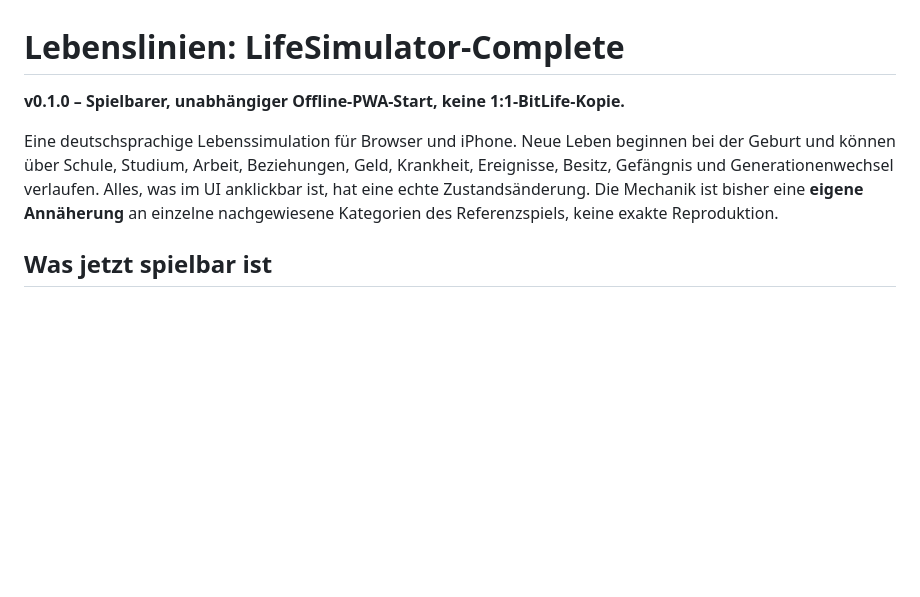
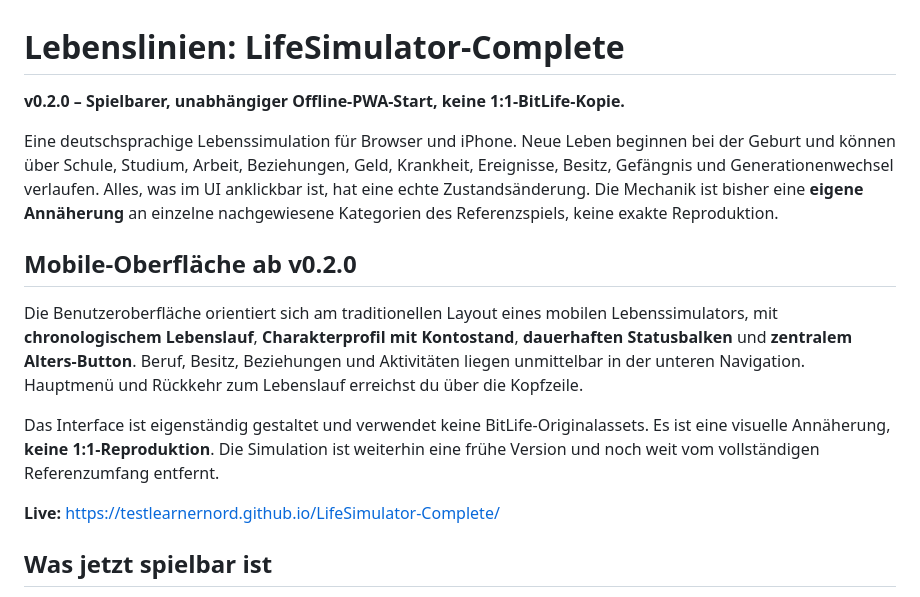
Before and after one commit to testlearnernord/LifeSimulator-Complete, a Markdown page: README.md, the part around the change. GitHub-like rendering; blank space fills up the shorter version.

Commit message:
docs: describe new mobile UI and v0.2.0 release

```diff
--- a/README.md
+++ b/README.md
@@ -1,8 +1,16 @@
 # Lebenslinien: LifeSimulator-Complete
 
-**v0.1.0 – Spielbarer, unabhängiger Offline-PWA-Start, keine 1:1-BitLife-Kopie.**
+**v0.2.0 – Spielbarer, unabhängiger Offline-PWA-Start, keine 1:1-BitLife-Kopie.**
 
 Eine deutschsprachige Lebenssimulation für Browser und iPhone. Neue Leben beginnen bei der Geburt und können über Schule, Studium, Arbeit, Beziehungen, Geld, Krankheit, Ereignisse, Besitz, Gefängnis und Generationenwechsel verlaufen. Alles, was im UI anklickbar ist, hat eine echte Zustandsänderung. Die Mechanik ist bisher eine **eigene Annäherung** an einzelne nachgewiesene Kategorien des Referenzspiels, keine exakte Reproduktion.
+
+## Mobile-Oberfläche ab v0.2.0
+
+Die Benutzeroberfläche orientiert sich am traditionellen Layout eines mobilen Lebenssimulators, mit **chronologischem Lebenslauf**, **Charakterprofil mit Kontostand**, **dauerhaften Statusbalken** und **zentralem Alters-Button**. Beruf, Besitz, Beziehungen und Aktivitäten liegen unmittelbar in der unteren Navigation. Hauptmenü und Rückkehr zum Lebenslauf erreichst du über die Kopfzeile.
+
+Das Interface ist eigenständig gestaltet und verwendet keine BitLife-Originalassets. Es ist eine visuelle Annäherung, **keine 1:1-Reproduktion**. Die Simulation ist weiterhin eine frühe Version und noch weit vom vollständigen Referenzumfang entfernt.
+
+**Live:** https://testlearnernord.github.io/LifeSimulator-Complete/
 
 ## Was jetzt spielbar ist
 
```
